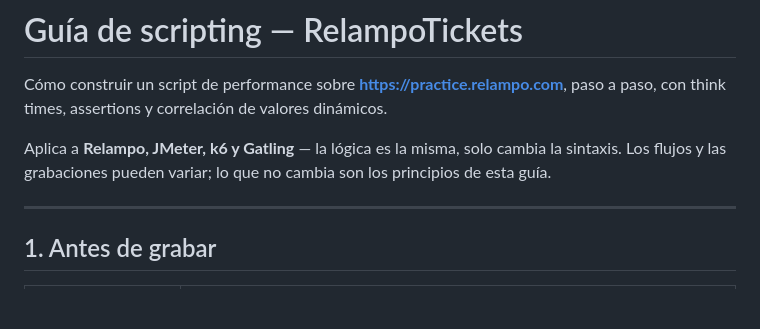
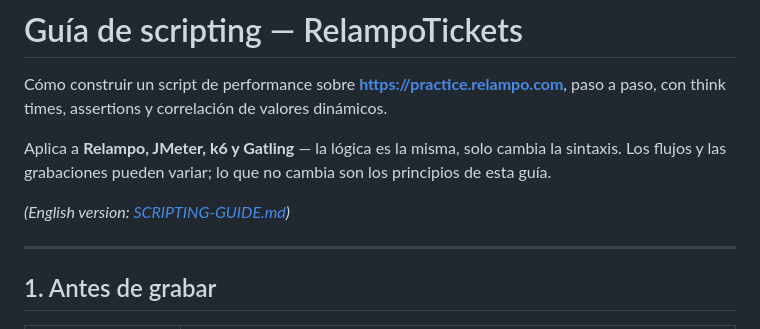
Before and after one commit to relampo/relampo-practice, a Markdown page: docs/GUIA-SCRIPTING.md, the part around the change. Drawn GitHub-style; blank space fills up the shorter version.

```diff
--- a/docs/GUIA-SCRIPTING.md
+++ b/docs/GUIA-SCRIPTING.md
@@ -6,6 +6,8 @@ paso, con think times, assertions y correlación de valores dinámicos.
 Aplica a **Relampo, JMeter, k6 y Gatling** — la lógica es la misma, solo cambia la
 sintaxis. Los flujos y las grabaciones pueden variar; lo que no cambia son los
 principios de esta guía.
+
+*(English version: [SCRIPTING-GUIDE.md](SCRIPTING-GUIDE.md))*
 
 ---
 
```
Also changed, not shown: docs/SCRIPTING-GUIDE.md (added, +526 -0 lines).
